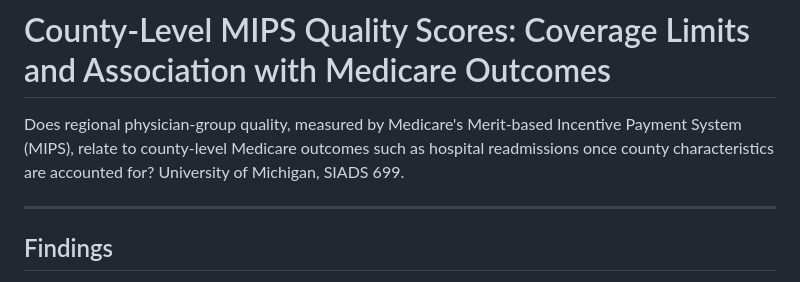
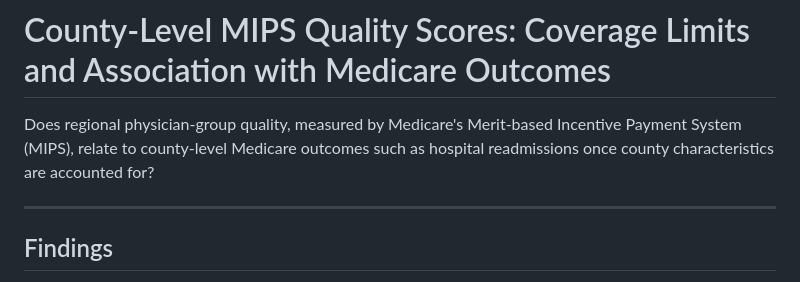
Before and after one commit to memckay/mads-capstone, a Markdown page: README.md, the part around the change. Drawn GitHub-style.

Commit message:
Drop the course affiliation from the opening line
The README opened with the research question and then trailed the institution
onto the end of it. The affiliation already appears in the License line at the
bottom, so the opening now carries the question alone.

```diff
--- a/README.md
+++ b/README.md
@@ -2,7 +2,7 @@
 
 Does regional physician-group quality, measured by Medicare's Merit-based Incentive Payment System
 (MIPS), relate to county-level Medicare outcomes such as hospital readmissions once county
-characteristics are accounted for? University of Michigan, SIADS 699.
+characteristics are accounted for?
 
 ---
 
```
